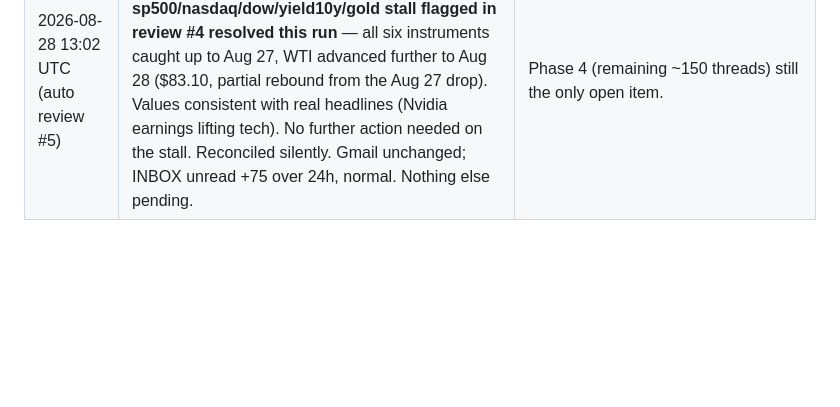
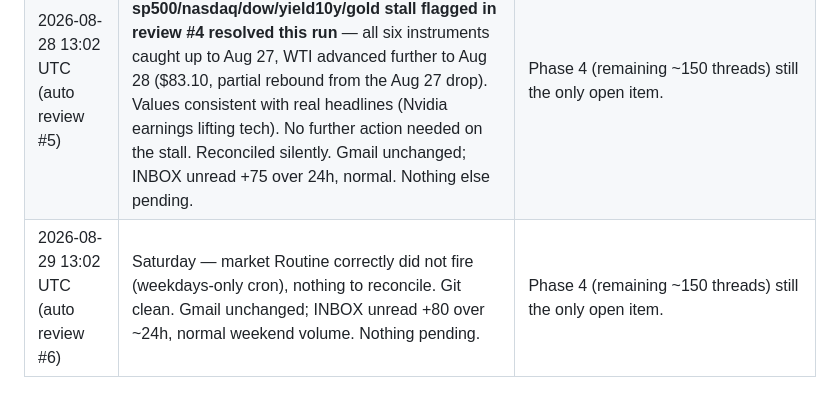
Before and after one commit to wilkowskij/Jarvis_test, a Markdown page: DEPLOYMENT.md, the part around the change. Drawn GitHub-style; blank space fills up the shorter version.

Commit message:
Daily review: weekend no-op (2026-08-29)

```diff
--- a/DEPLOYMENT.md
+++ b/DEPLOYMENT.md
@@ -64,3 +64,4 @@ Last updated: 2026-08-24 (see review log at bottom for cadence).
 | 2026-08-26 13:22 UTC (auto review #3) | Market Routine fired again (Aug 26, 11:30 UTC), found real new data (sp500/nasdaq/dow/yield10y advanced to Aug 25; gold/wti still lagging one day, unconfirmed for Aug 26), push again did not land (expected). Reconciled silently. Gmail label counts unchanged; INBOX unread +68 over 24h, normal. Nothing else pending. | Phase 4 (remaining ~150 threads) still the only open item. |
 | 2026-08-27 13:02 UTC (auto review #4) | Market Routine fired again (Aug 27, 11:25 UTC), push again did not land (expected). Only WTI got a new confirmed point (Aug 27, $81.36 — down from $85.67, skipped Aug 26 entirely); sp500/nasdaq/dow/yield10y/gold stalled at Aug 25 for a second run in a row. Not treated as a red flag — the rubric explicitly permits skipping unconfirmable instruments rather than guessing, and the WTI move has a plausible real-world driver (oil headlines in this run). Reconciled silently. Gmail unchanged; INBOX unread +76 over 24h, normal. Nothing else pending. | Worth a glance if the sp500/nasdaq/dow/yield10y/gold stall continues past a 3rd run — daily reconciliation is masking it from a full log/no-op distinction. Phase 4 (remaining ~150 threads) still the only open item. |
 | 2026-08-28 13:02 UTC (auto review #5) | Market Routine fired again (Aug 28, 11:20 UTC), push again did not land (expected). **The sp500/nasdaq/dow/yield10y/gold stall flagged in review #4 resolved this run** — all six instruments caught up to Aug 27, WTI advanced further to Aug 28 ($83.10, partial rebound from the Aug 27 drop). Values consistent with real headlines (Nvidia earnings lifting tech). No further action needed on the stall. Reconciled silently. Gmail unchanged; INBOX unread +75 over 24h, normal. Nothing else pending. | Phase 4 (remaining ~150 threads) still the only open item. |
+| 2026-08-29 13:02 UTC (auto review #6) | Saturday — market Routine correctly did not fire (weekdays-only cron), nothing to reconcile. Git clean. Gmail unchanged; INBOX unread +80 over ~24h, normal weekend volume. Nothing pending. | Phase 4 (remaining ~150 threads) still the only open item. |
```
